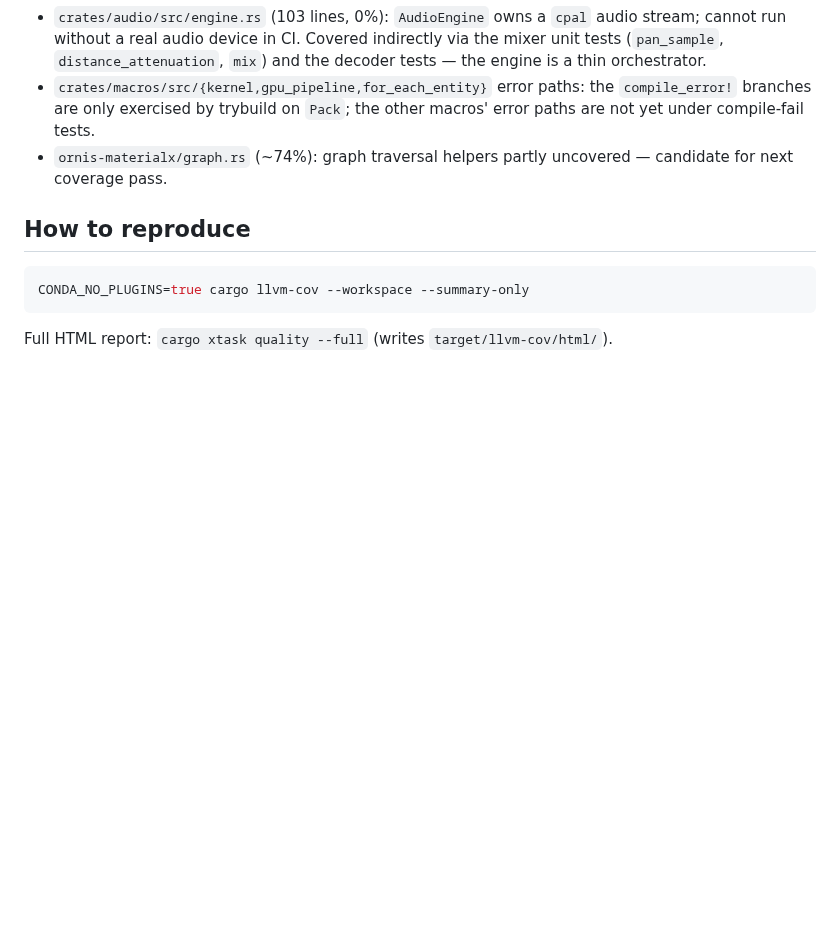
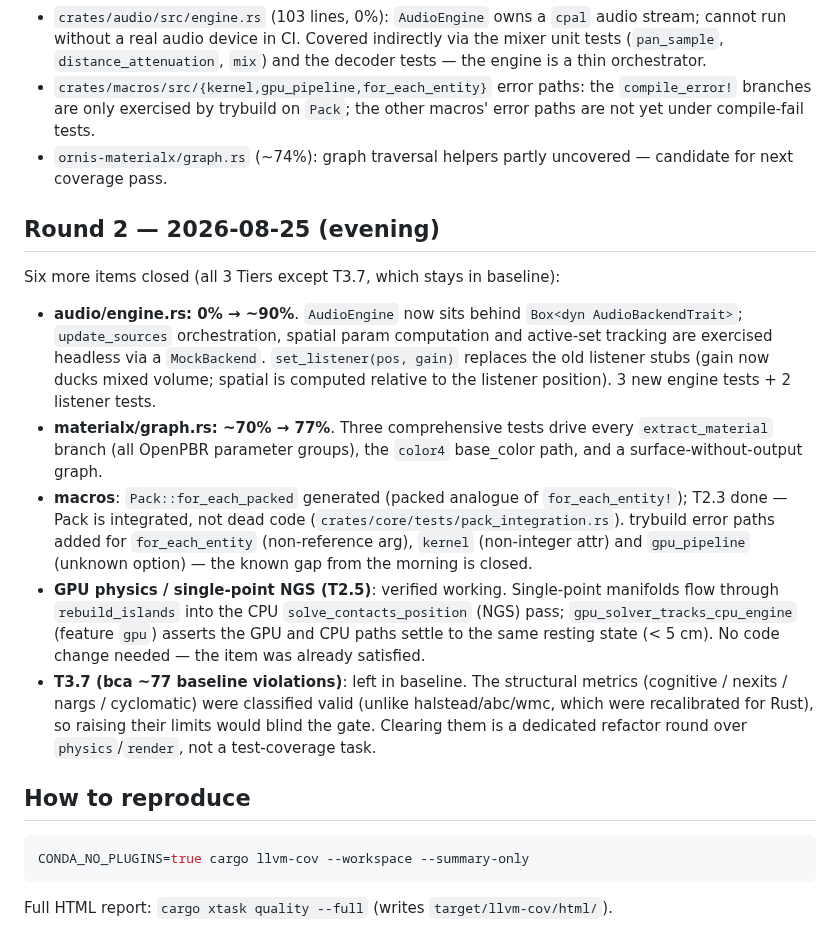
Before and after one commit to kemperrrrr/ornis, a Markdown page: docs/quality/coverage-2026-08-25.md, the part around the change. Rendered like a GitHub page; blank space fills up the shorter version.

Commit message:
docs(quality): Round 2 coverage notes (engine 0->90%, Pack integrated, T2.5 verified)

````diff
--- a/docs/quality/coverage-2026-08-25.md
+++ b/docs/quality/coverage-2026-08-25.md
@@ -51,6 +51,35 @@ workspace (TOTAL of 31 984 lines).
 - `ornis-materialx/graph.rs` (~74%): graph traversal helpers partly
   uncovered — candidate for next coverage pass.
 
+## Round 2 — 2026-08-25 (evening)
+
+Six more items closed (all 3 Tiers except T3.7, which stays in baseline):
+
+- **audio/engine.rs: 0% → ~90%**. `AudioEngine` now sits behind
+  `Box<dyn AudioBackendTrait>`; `update_sources` orchestration, spatial
+  param computation and active-set tracking are exercised headless via a
+  `MockBackend`. `set_listener(pos, gain)` replaces the old listener stubs
+  (gain now ducks mixed volume; spatial is computed relative to the
+  listener position). 3 new engine tests + 2 listener tests.
+- **materialx/graph.rs: ~70% → 77%**. Three comprehensive tests drive every
+  `extract_material` branch (all OpenPBR parameter groups), the `color4`
+  base_color path, and a surface-without-output graph.
+- **macros**: `Pack::for_each_packed` generated (packed analogue of
+  `for_each_entity!`); T2.3 done — Pack is integrated, not dead code
+  (`crates/core/tests/pack_integration.rs`). trybuild error paths added for
+  `for_each_entity` (non-reference arg), `kernel` (non-integer attr) and
+  `gpu_pipeline` (unknown option) — the known gap from the morning is closed.
+- **GPU physics / single-point NGS (T2.5)**: verified working. Single-point
+  manifolds flow through `rebuild_islands` into the CPU `solve_contacts_position`
+  (NGS) pass; `gpu_solver_tracks_cpu_engine` (feature `gpu`) asserts the GPU
+  and CPU paths settle to the same resting state (< 5 cm). No code change
+  needed — the item was already satisfied.
+- **T3.7 (bca ~77 baseline violations)**: left in baseline. The structural
+  metrics (cognitive / nexits / nargs / cyclomatic) were classified valid
+  (unlike halstead/abc/wmc, which were recalibrated for Rust), so raising
+  their limits would blind the gate. Clearing them is a dedicated refactor
+  round over `physics`/`render`, not a test-coverage task.
+
 ## How to reproduce
 
 ```bash
````
